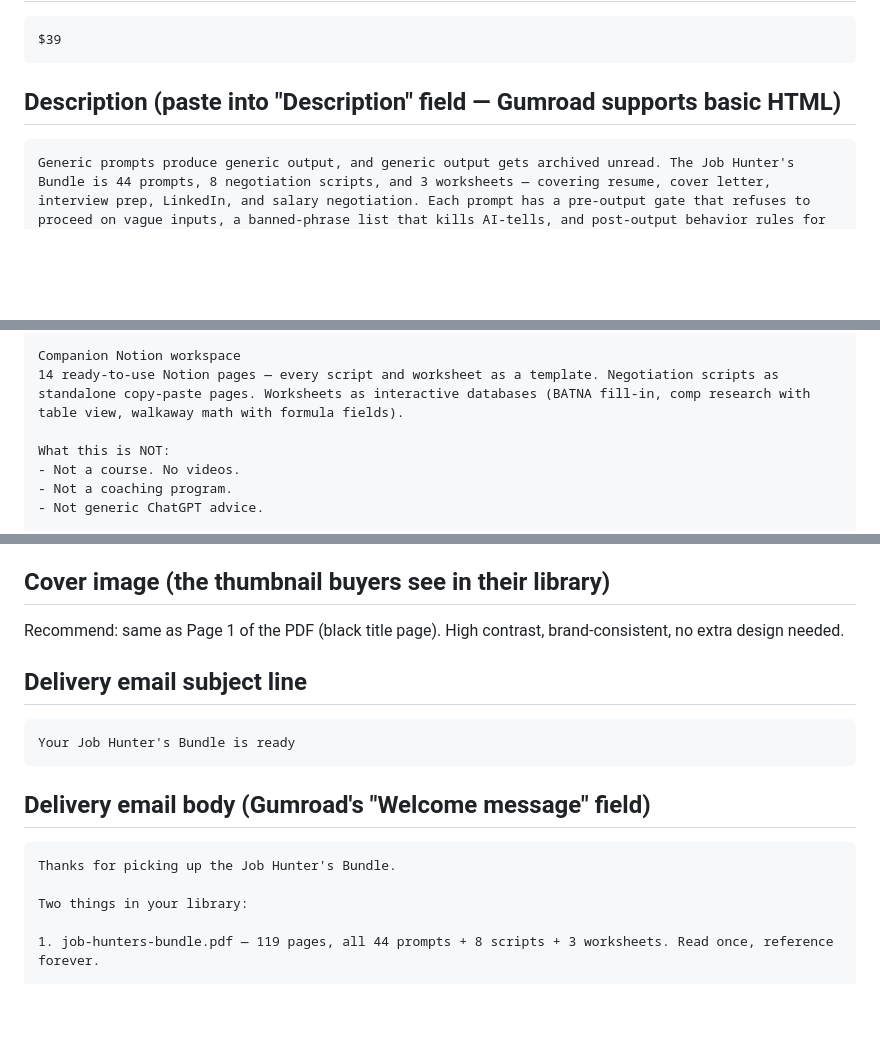
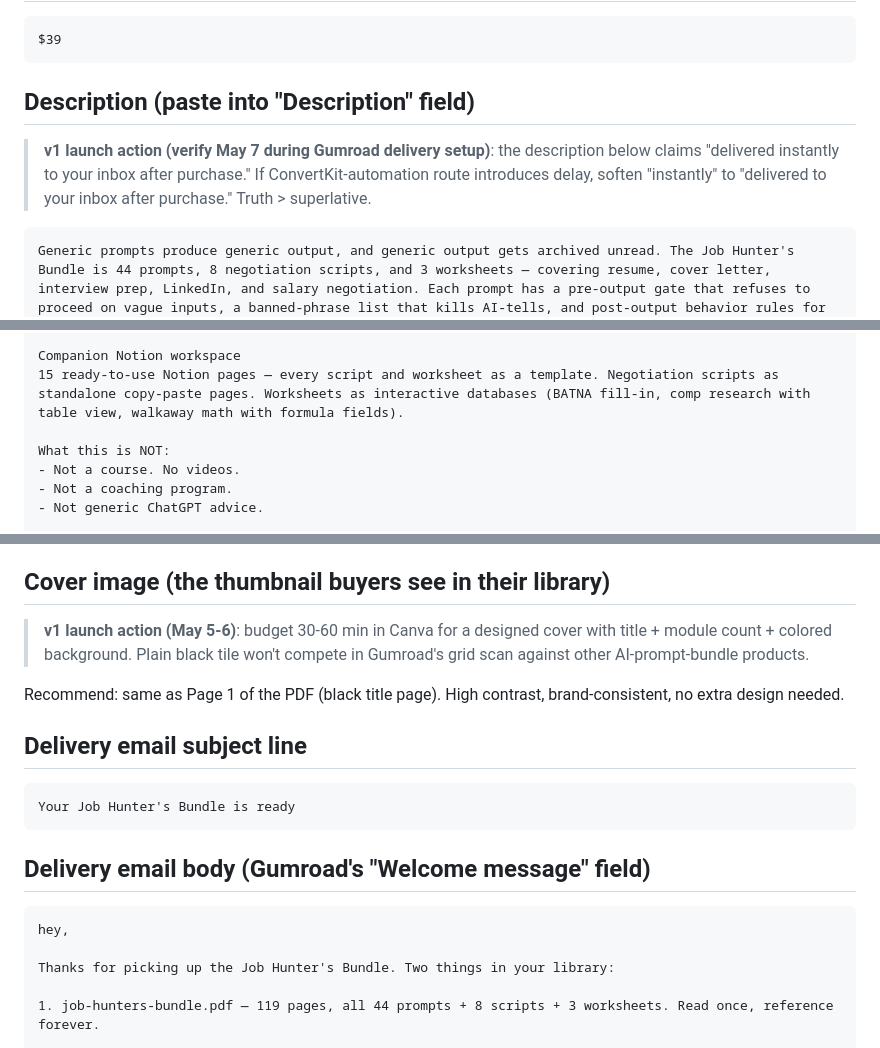
Before and after one commit to Flynnsinclair07/prompt-guide, a Markdown page: product/launch/gumroad-listing.md, 3 parts joined by grey strips. GitHub-like rendering; blank space fills up the shorter version.

Commit message:
Tom-QA fixes for product/launch/gumroad-listing.md (Tom verdict pass)
Strip 2 internal-instruction parentheticals from Gumroad-pasted headings
(description, FAQ). Bump Notion page count 14 → 15 to match what's
actually drafted in notion-lite/. Welcome message rewritten with
lowercase 'hey,' opener + sentence case body + properly cased proper
nouns (ChatGPT, Claude, Notion). Trim 'Reply to this email' → 'Reply'.

Add 2 v1-launch-action notes inline (not in pasted copy):
- Cover image: budget 30-60 min in Canva for designed cover before
  May 5-6 launch action; plain black tile won't compete in Gumroad
  grid scan
- Delivery flow: verify on May 7 during Gumroad delivery setup; if
  ConvertKit-automation route adds delay, soften 'instantly' to
  'delivered to your inbox after purchase'

Note: dispatch-authored launch-prep branch exists separately (11
commits ahead of main with already-Tom-QA'd files). This commit
applies to the main-branch product/launch/ duplicate. Whether to
keep main copies or canonicalize on launch-prep is owner's call.

Co-Authored-By: Claude Opus 4.7 (1M context) <noreply@anthropic.com>

````diff
--- a/product/launch/gumroad-listing.md
+++ b/product/launch/gumroad-listing.md
@@ -19,7 +19,9 @@ Resume, cover letter, interview, LinkedIn, salary negotiation. Built for ChatGPT
 $39
 ```
 
-## Description (paste into "Description" field — Gumroad supports basic HTML)
+## Description (paste into "Description" field)
+
+> **v1 launch action (verify May 7 during Gumroad delivery setup)**: the description below claims "delivered instantly to your inbox after purchase." If ConvertKit-automation route introduces delay, soften "instantly" to "delivered to your inbox after purchase." Truth > superlative.
 
 ```
 Generic prompts produce generic output, and generic output gets archived unread. The Job Hunter's Bundle is 44 prompts, 8 negotiation scripts, and 3 worksheets — covering resume, cover letter, interview prep, LinkedIn, and salary negotiation. Each prompt has a pre-output gate that refuses to proceed on vague inputs, a banned-phrase list that kills AI-tells, and post-output behavior rules for what to do after you send. Built for ChatGPT, Claude, or any model you use. Includes a companion Notion workspace with every script and worksheet as a ready-to-use template. PDF + Notion. $39.
@@ -44,7 +46,7 @@ Module 5 — Salary Negotiation (10 prompts + 8 scripts + 3 worksheets)
 Market-rate research · Offer evaluation · Counter-offer scripting · Multiple-offer leverage · Exploding offer response · Deferred-start · Equity/RSU · Sign-on bonus · Remote/relocation · Justify your ask · Email decline-and-counter · Phone 30-sec opener · "We don't have budget" rebuttal · Pressure-test final answer · Accept and lock terms · Leverage script · PTO/benefits · 30-day review revisit · BATNA worksheet · Comp research template · Walkaway math calculator
 
 Companion Notion workspace
-14 ready-to-use Notion pages — every script and worksheet as a template. Negotiation scripts as standalone copy-paste pages. Worksheets as interactive databases (BATNA fill-in, comp research with table view, walkaway math with formula fields).
+15 ready-to-use Notion pages — every script and worksheet as a template. Negotiation scripts as standalone copy-paste pages. Worksheets as interactive databases (BATNA fill-in, comp research with table view, walkaway math with formula fields).
 
 What this is NOT:
 - Not a course. No videos.
@@ -108,6 +110,8 @@ How to grab a screenshot in macOS Preview:
 
 ## Cover image (the thumbnail buyers see in their library)
 
+> **v1 launch action (May 5-6)**: budget 30-60 min in Canva for a designed cover with title + module count + colored background. Plain black tile won't compete in Gumroad's grid scan against other AI-prompt-bundle products.
+
 Recommend: same as Page 1 of the PDF (black title page). High contrast, brand-consistent, no extra design needed.
 
 ## Delivery email subject line
@@ -117,9 +121,9 @@ Your Job Hunter's Bundle is ready
 
 ## Delivery email body (Gumroad's "Welcome message" field)
 ```
-Thanks for picking up the Job Hunter's Bundle.
+hey,
 
-Two things in your library:
+Thanks for picking up the Job Hunter's Bundle. Two things in your library:
 
 1. job-hunters-bundle.pdf — 119 pages, all 44 prompts + 8 scripts + 3 worksheets. Read once, reference forever.
 
````
Also changed, not shown: other parts of product/launch/gumroad-listing.md (+2 -2 lines).
